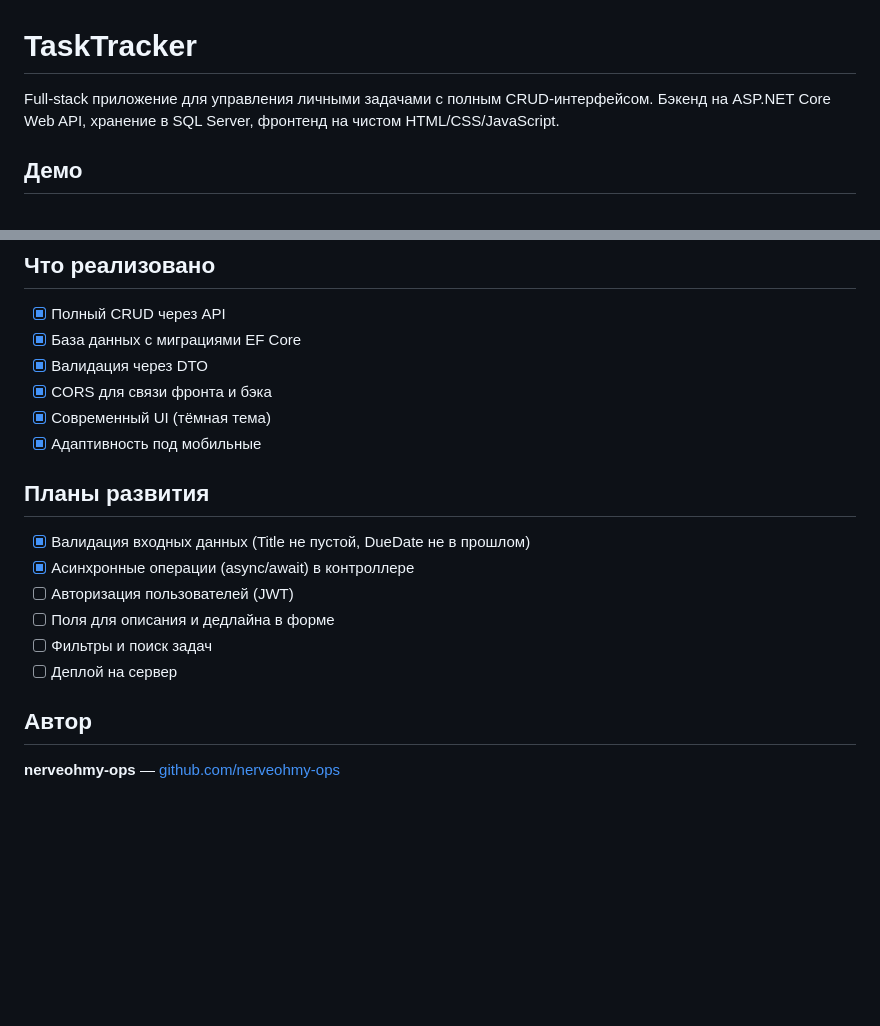
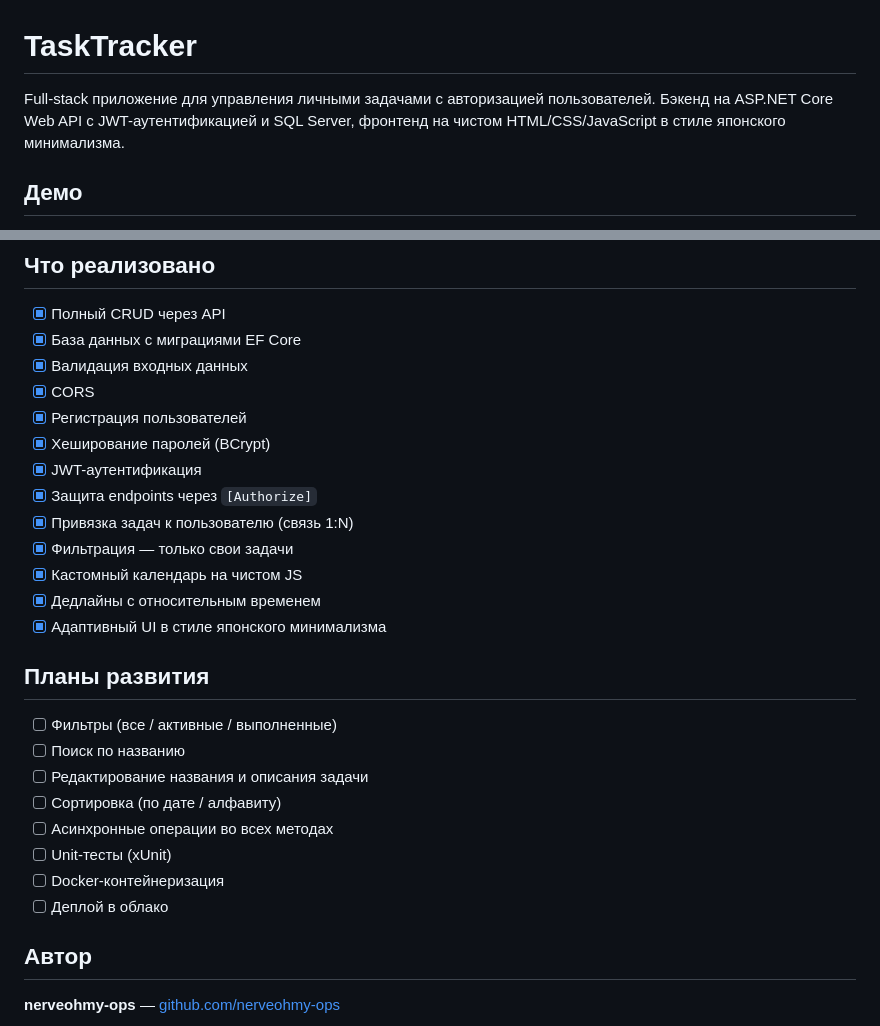
Before and after one commit to nerveohmy-ops/TaskTracker, a Markdown page: README.md, 2 parts joined by grey strips. Drawn GitHub-style; blank space fills up the shorter version.

```diff
--- a/README.md
+++ b/README.md
@@ -1,6 +1,6 @@
 # TaskTracker
 
-Full-stack приложение для управления личными задачами с полным CRUD-интерфейсом. Бэкенд на ASP.NET Core Web API, хранение в SQL Server, фронтенд на чистом HTML/CSS/JavaScript.
+Full-stack приложение для управления личными задачами с авторизацией пользователей. Бэкенд на ASP.NET Core Web API с JWT-аутентификацией и SQL Server, фронтенд на чистом HTML/CSS/JavaScript в стиле японского минимализма.
 
 ## Демо
 
@@ -124,19 +169,28 @@ TaskTracker/
 
 - [x] Полный CRUD через API
 - [x] База данных с миграциями EF Core
-- [x] Валидация через DTO
-- [x] CORS для связи фронта и бэка
-- [x] Современный UI (тёмная тема)
-- [x] Адаптивность под мобильные
+- [x] Валидация входных данных
+- [x] CORS
+- [x] Регистрация пользователей
+- [x] Хеширование паролей (BCrypt)
+- [x] JWT-аутентификация
+- [x] Защита endpoints через `[Authorize]`
+- [x] Привязка задач к пользователю (связь 1:N)
+- [x] Фильтрация — только свои задачи
+- [x] Кастомный календарь на чистом JS
+- [x] Дедлайны с относительным временем
+- [x] Адаптивный UI в стиле японского минимализма
 
 ## Планы развития
 
-- [x] Валидация входных данных (Title не пустой, DueDate не в прошлом)
-- [x] Асинхронные операции (async/await) в контроллере
-- [ ] Авторизация пользователей (JWT)
-- [ ] Поля для описания и дедлайна в форме
-- [ ] Фильтры и поиск задач
-- [ ] Деплой на сервер
+- [ ] Фильтры (все / активные / выполненные)
+- [ ] Поиск по названию
+- [ ] Редактирование названия и описания задачи
+- [ ] Сортировка (по дате / алфавиту)
+- [ ] Асинхронные операции во всех методах
+- [ ] Unit-тесты (xUnit)
+- [ ] Docker-контейнеризация
+- [ ] Деплой в облако
 
 ## Автор
 
```
Also changed, not shown: other parts of README.md (+81 -36 lines).
